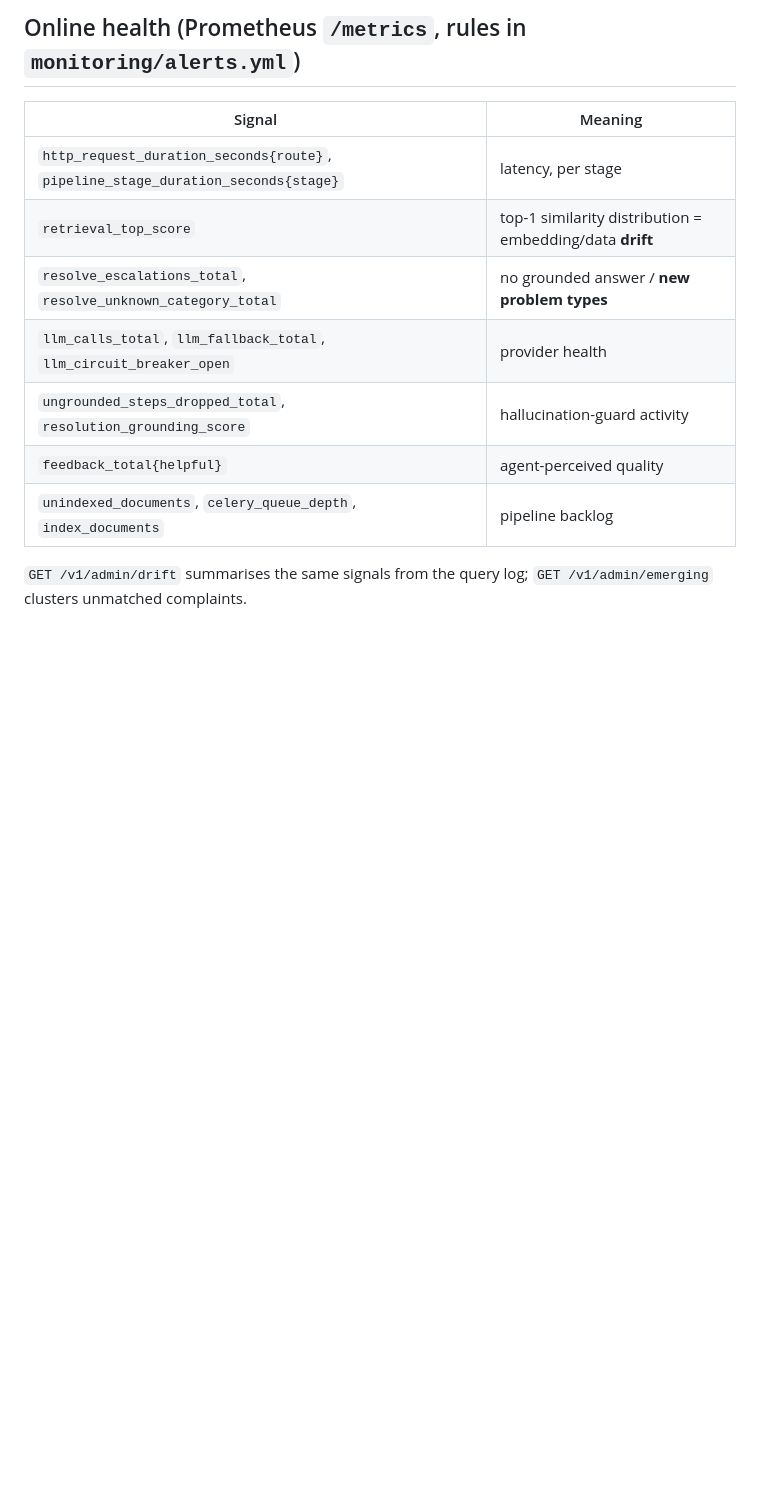
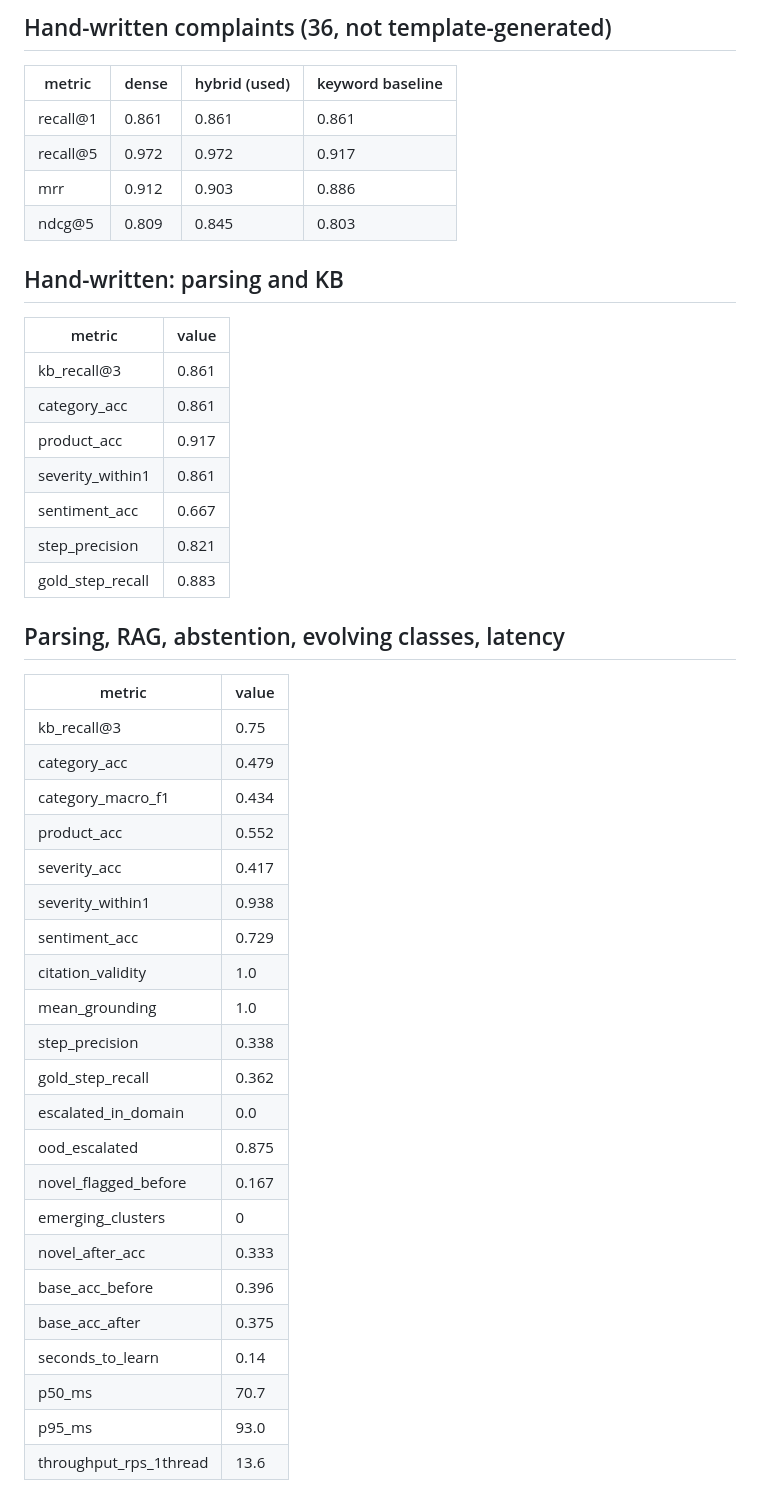
Before and after one commit to Kavya-Ilangovan/ticket-resolution-assistant, a Markdown page: docs/EVALS.md, the part around one of its changes. Drawn GitHub-style; blank space fills up the shorter version.

```diff
--- a/docs/EVALS.md
+++ b/docs/EVALS.md
@@ -43,13 +65,49 @@ Calibration (204 complaints): match ECE 0.06, category ECE 0.08, monotonic; off-
 
-## Online health (Prometheus `/metrics`, rules in `monitoring/alerts.yml`)
-| Signal | Meaning |
+## Hand-written complaints (36, not template-generated)
+
+| metric | dense | hybrid (used) | keyword baseline |
+|---|---|---|---|
+| recall@1 | 0.861 | 0.861 | 0.861 |
+| recall@5 | 0.972 | 0.972 | 0.917 |
+| mrr | 0.912 | 0.903 | 0.886 |
+| ndcg@5 | 0.809 | 0.845 | 0.803 |
+
+## Hand-written: parsing and KB
+
+| metric | value |
 |---|---|
-| `http_request_duration_seconds{route}`, `pipeline_stage_duration_seconds{stage}` | latency, per stage |
-| `retrieval_top_score` | top-1 similarity distribution = embedding/data **drift** |
-| `resolve_escalations_total`, `resolve_unknown_category_total` | no grounded answer / **new problem types** |
-| `llm_calls_total`, `llm_fallback_total`, `llm_circuit_breaker_open` | provider health |
-| `ungrounded_steps_dropped_total`, `resolution_grounding_score` | hallucination-guard activity |
-| `feedback_total{helpful}` | agent-perceived quality |
-| `unindexed_documents`, `celery_queue_depth`, `index_documents` | pipeline backlog |
+| kb_recall@3 | 0.861 |
+| category_acc | 0.861 |
+| product_acc | 0.917 |
+| severity_within1 | 0.861 |
+| sentiment_acc | 0.667 |
+| step_precision | 0.821 |
+| gold_step_recall | 0.883 |
 
-`GET /v1/admin/drift` summarises the same signals from the query log; `GET /v1/admin/emerging` clusters unmatched complaints.
+## Parsing, RAG, abstention, evolving classes, latency
+
+| metric | value |
+|---|---|
+| kb_recall@3 | 0.75 |
+| category_acc | 0.479 |
+| category_macro_f1 | 0.434 |
+| product_acc | 0.552 |
+| severity_acc | 0.417 |
+| severity_within1 | 0.938 |
+| sentiment_acc | 0.729 |
+| citation_validity | 1.0 |
+| mean_grounding | 1.0 |
+| step_precision | 0.338 |
+| gold_step_recall | 0.362 |
+| escalated_in_domain | 0.0 |
+| ood_escalated | 0.875 |
+| novel_flagged_before | 0.167 |
+| emerging_clusters | 0 |
+| novel_after_acc | 0.333 |
+| base_acc_before | 0.396 |
+| base_acc_after | 0.375 |
+| seconds_to_learn | 0.14 |
+| p50_ms | 70.7 |
+| p95_ms | 93.0 |
+| throughput_rps_1thread | 13.6 |
+
```
Also changed, not shown: other parts of docs/EVALS.md (+97 -33 lines), README.md (+22 -12 lines), docs/EXPLORATION.md (+1 -1 lines).
